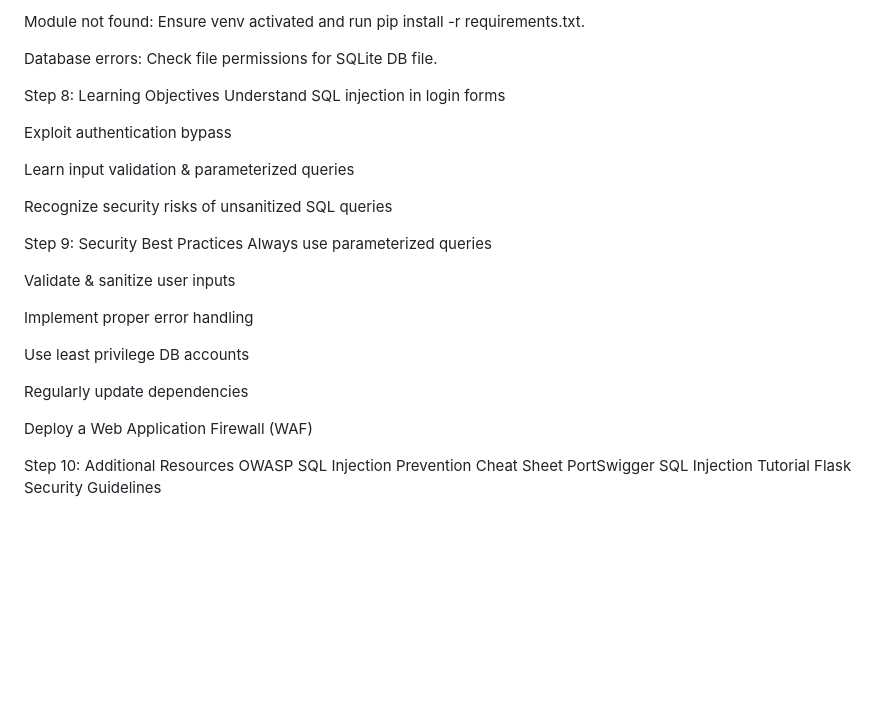
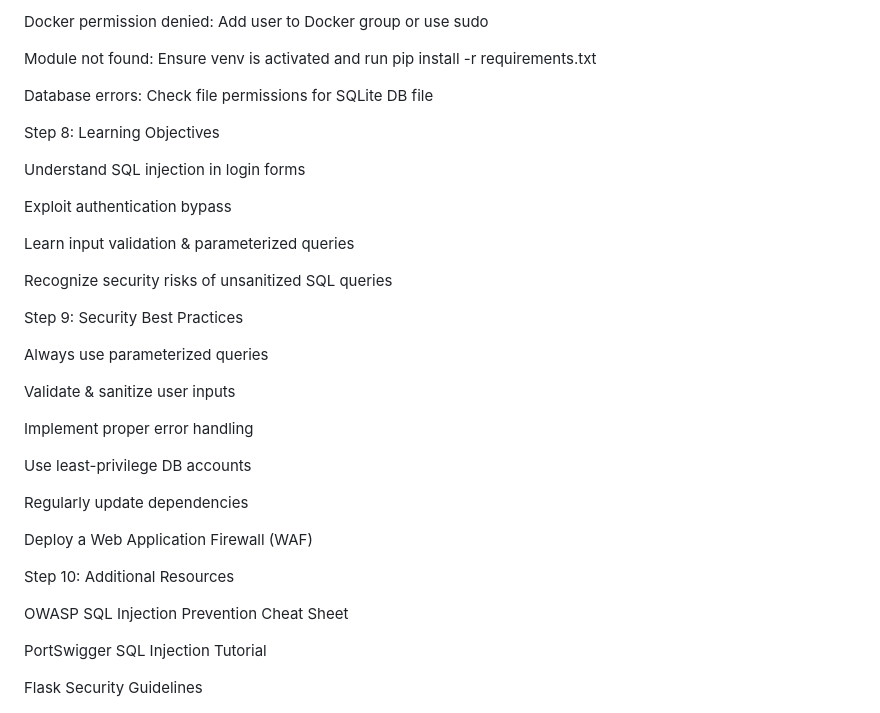
Before and after one commit to KerberoSec/Razz_Security_Internship_Assignment, a Markdown page: README.md, the part around the change printed below. Rendered like a GitHub page; blank space fills up the shorter version.

```diff
--- a/README.md
+++ b/README.md
@@ -168,9 +230,12 @@ Docker permission denied: Add user to docker group or use sudo.
 
-Module not found: Ensure venv activated and run pip install -r requirements.txt.
+Docker permission denied: Add user to Docker group or use sudo
 
-Database errors: Check file permissions for SQLite DB file.
+Module not found: Ensure venv is activated and run pip install -r requirements.txt
+
+Database errors: Check file permissions for SQLite DB file
 
 Step 8: Learning Objectives
+
 Understand SQL injection in login forms
 
 Exploit authentication bypass
@@ -180,19 +245,23 @@ Learn input validation & parameterized queries
 Recognize security risks of unsanitized SQL queries
 
 Step 9: Security Best Practices
+
 Always use parameterized queries
 
 Validate & sanitize user inputs
 
 Implement proper error handling
 
-Use least privilege DB accounts
+Use least-privilege DB accounts
 
 Regularly update dependencies
 
 Deploy a Web Application Firewall (WAF)
 
 Step 10: Additional Resources
+
 OWASP SQL Injection Prevention Cheat Sheet
+
 PortSwigger SQL Injection Tutorial
+
 Flask Security Guidelines
```
Also changed, not shown: other parts of README.md (+154 -92 lines).
